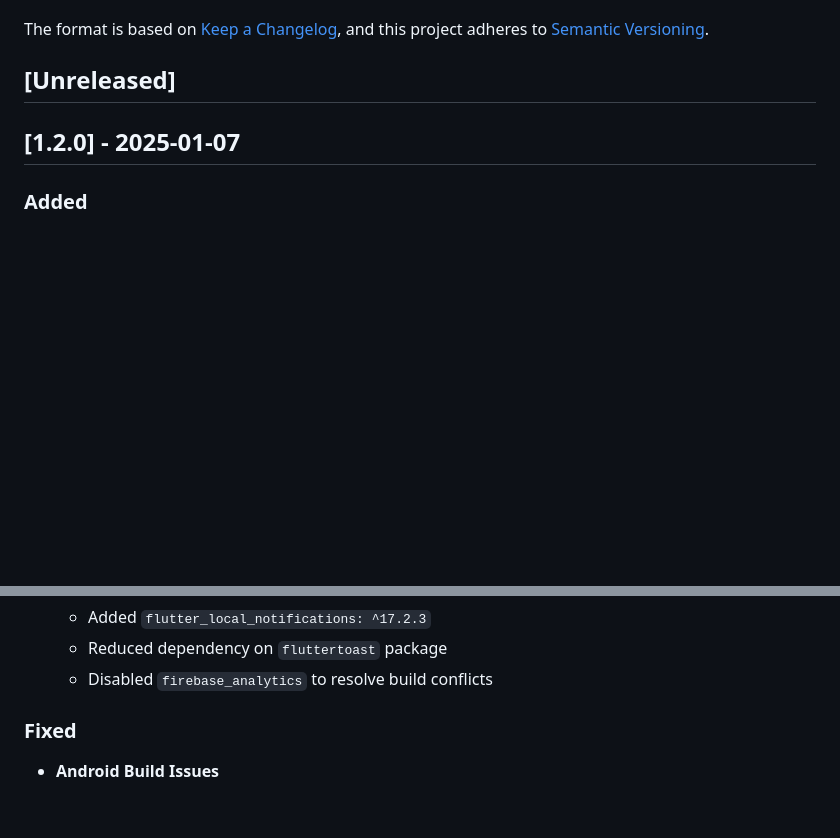
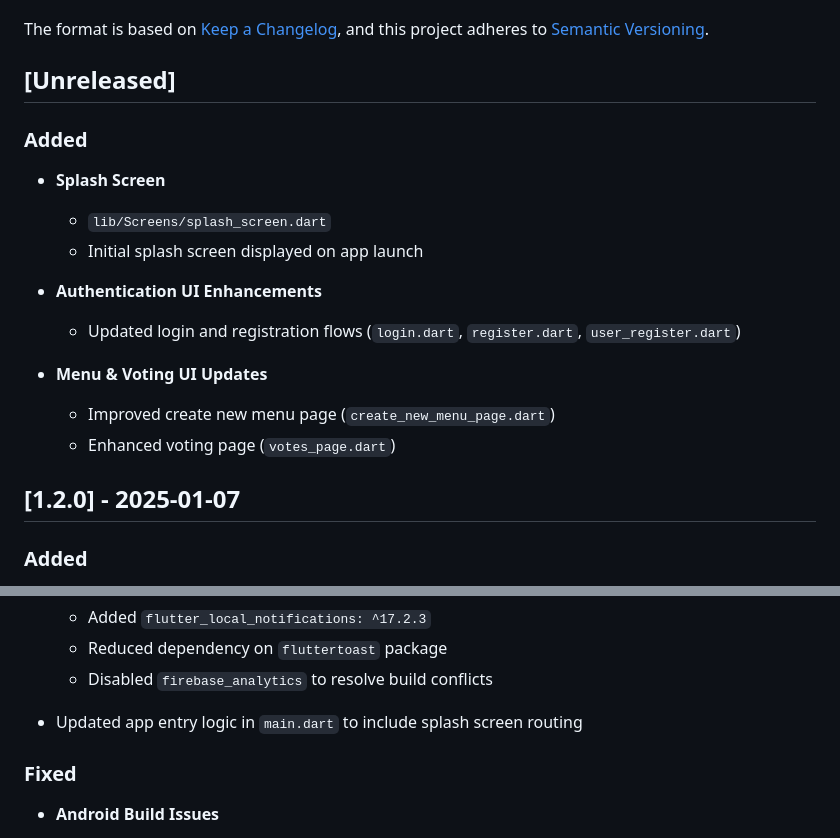
Before and after one commit to MMALI3287/teton_meal_app, a Markdown page: CHANGELOG.md, 2 parts joined by grey strips. Drawn GitHub-style; blank space fills up the shorter version.

Commit message:
feat: Add splash screen and enhance authentication UI flows

```diff
--- a/CHANGELOG.md
+++ b/CHANGELOG.md
@@ -6,6 +6,19 @@ The format is based on [Keep a Changelog](https://keepachangelog.com/en/1.0.0/),
 and this project adheres to [Semantic Versioning](https://semver.org/spec/v2.0.0.html).
 
 ## [Unreleased]
+
+### Added
+
+- **Splash Screen**
+  - `lib/Screens/splash_screen.dart`
+  - Initial splash screen displayed on app launch
+
+- **Authentication UI Enhancements**
+  - Updated login and registration flows (`login.dart`, `register.dart`, `user_register.dart`)
+
+- **Menu & Voting UI Updates**
+  - Improved create new menu page (`create_new_menu_page.dart`)
+  - Enhanced voting page (`votes_page.dart`)
 
 ## [1.2.0] - 2025-01-07
 
@@ -55,6 +68,8 @@ and this project adheres to [Semantic Versioning](https://semver.org/spec/v2.0.0
   - Added `flutter_local_notifications: ^17.2.3`
   - Reduced dependency on `fluttertoast` package
   - Disabled `firebase_analytics` to resolve build conflicts
+
+- Updated app entry logic in `main.dart` to include splash screen routing
 
 ### Fixed
 
```
Also changed, not shown: BUG_FIXES_SUMMARY.md (+1 -1 lines).
